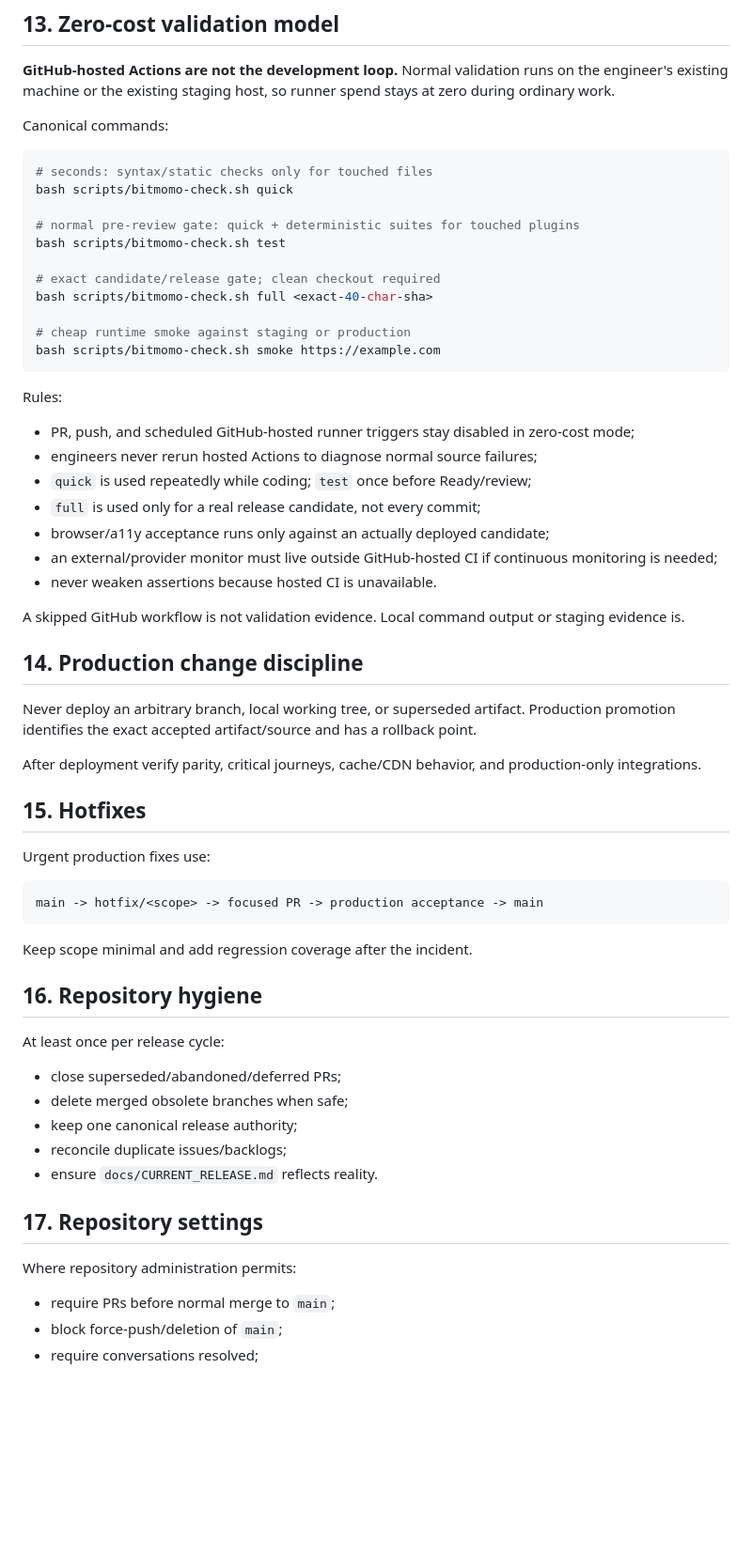
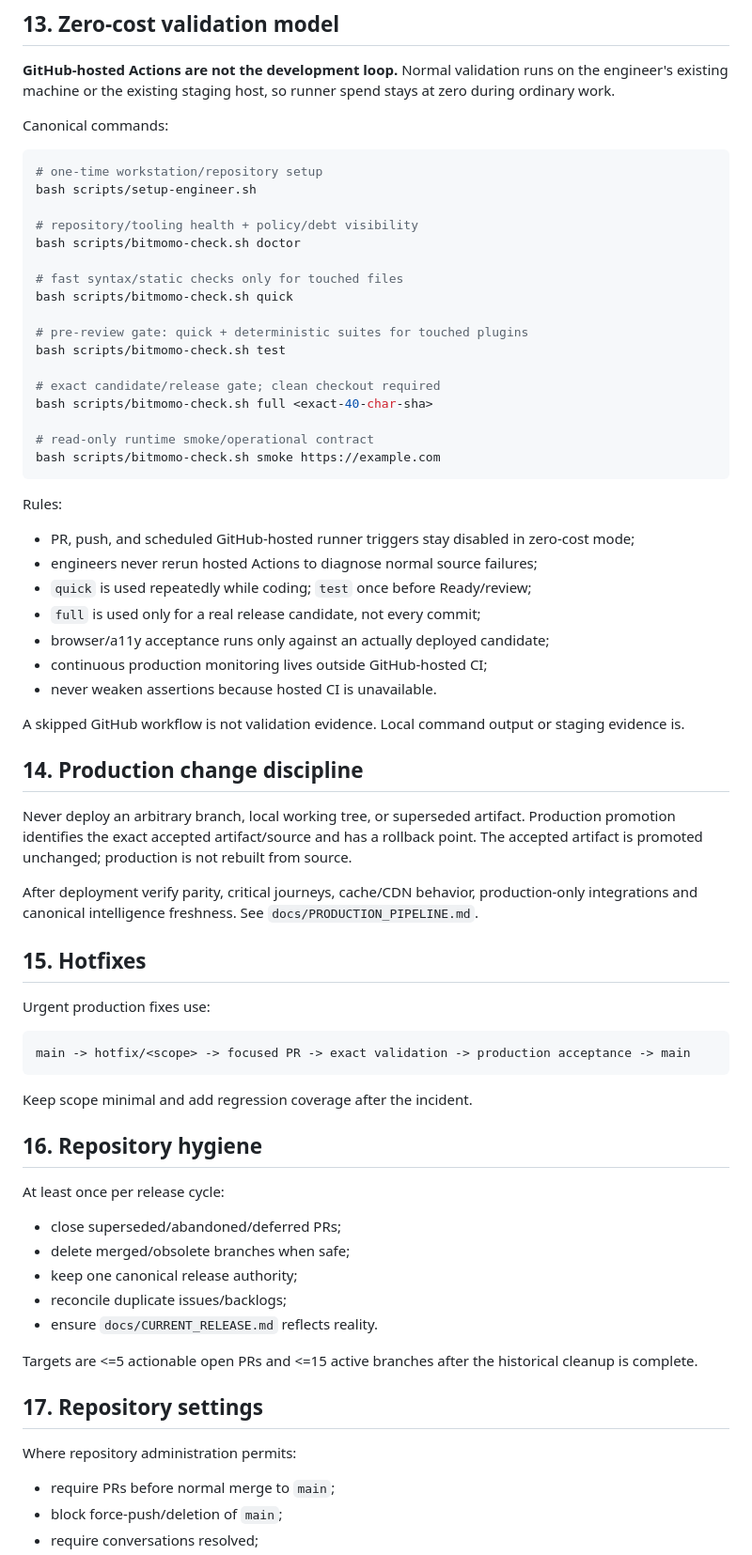
Before and after one commit to fahlm/bitmomo, a Markdown page: docs/ENGINEERING_OPERATING_MODEL.md, the part around one of its changes. Shown at 94% size. Drawn GitHub-style; blank space fills up the shorter version.

Commit message:
docs: connect operating model to machine policy

````diff
--- a/docs/ENGINEERING_OPERATING_MODEL.md
+++ b/docs/ENGINEERING_OPERATING_MODEL.md
@@ -161,43 +150,48 @@ An engineer should understand the repository in minutes by reading `README.md`,
 Canonical commands:
 
 ```bash
-# seconds: syntax/static checks only for touched files
+# one-time workstation/repository setup
+bash scripts/setup-engineer.sh
+
+# repository/tooling health + policy/debt visibility
+bash scripts/bitmomo-check.sh doctor
+
+# fast syntax/static checks only for touched files
 bash scripts/bitmomo-check.sh quick
 
-# normal pre-review gate: quick + deterministic suites for touched plugins
+# pre-review gate: quick + deterministic suites for touched plugins
 bash scripts/bitmomo-check.sh test
 
 # exact candidate/release gate; clean checkout required
 bash scripts/bitmomo-check.sh full <exact-40-char-sha>
 
-# cheap runtime smoke against staging or production
+# read-only runtime smoke/operational contract
 bash scripts/bitmomo-check.sh smoke https://example.com
 ```
 
 Rules:
-
 - PR, push, and scheduled GitHub-hosted runner triggers stay disabled in zero-cost mode;
 - engineers never rerun hosted Actions to diagnose normal source failures;
 - `quick` is used repeatedly while coding; `test` once before Ready/review;
 - `full` is used only for a real release candidate, not every commit;
 - browser/a11y acceptance runs only against an actually deployed candidate;
-- an external/provider monitor must live outside GitHub-hosted CI if continuous monitoring is needed;
+- continuous production monitoring lives outside GitHub-hosted CI;
 - never weaken assertions because hosted CI is unavailable.
 
 A skipped GitHub workflow is not validation evidence. Local command output or staging evidence is.
 
 ## 14. Production change discipline
 
-Never deploy an arbitrary branch, local working tree, or superseded artifact. Production promotion identifies the exact accepted artifact/source and has a rollback point.
+Never deploy an arbitrary branch, local working tree, or superseded artifact. Production promotion identifies the exact accepted artifact/source and has a rollback point. The accepted artifact is promoted unchanged; production is not rebuilt from source.
 
-After deployment verify parity, critical journeys, cache/CDN behavior, and production-only integrations.
+After deployment verify parity, critical journeys, cache/CDN behavior, production-only integrations and canonical intelligence freshness. See `docs/PRODUCTION_PIPELINE.md`.
 
 ## 15. Hotfixes
 
 Urgent production fixes use:
 
 ```text
-main -> hotfix/<scope> -> focused PR -> production acceptance -> main
+main -> hotfix/<scope> -> focused PR -> exact validation -> production acceptance -> main
 ```
 
 Keep scope minimal and add regression coverage after the incident.
@@ -205,17 +199,17 @@ Keep scope minimal and add regression coverage after the incident.
 ## 16. Repository hygiene
 
 At least once per release cycle:
-
 - close superseded/abandoned/deferred PRs;
-- delete merged obsolete branches when safe;
+- delete merged/obsolete branches when safe;
 - keep one canonical release authority;
 - reconcile duplicate issues/backlogs;
 - ensure `docs/CURRENT_RELEASE.md` reflects reality.
 
+Targets are <=5 actionable open PRs and <=15 active branches after the historical cleanup is complete.
+
 ## 17. Repository settings
 
 Where repository administration permits:
-
 - require PRs before normal merge to `main`;
 - block force-push/deletion of `main`;
 - require conversations resolved;
````
Also changed, not shown: other parts of docs/ENGINEERING_OPERATING_MODEL.md (+23 -26 lines).
